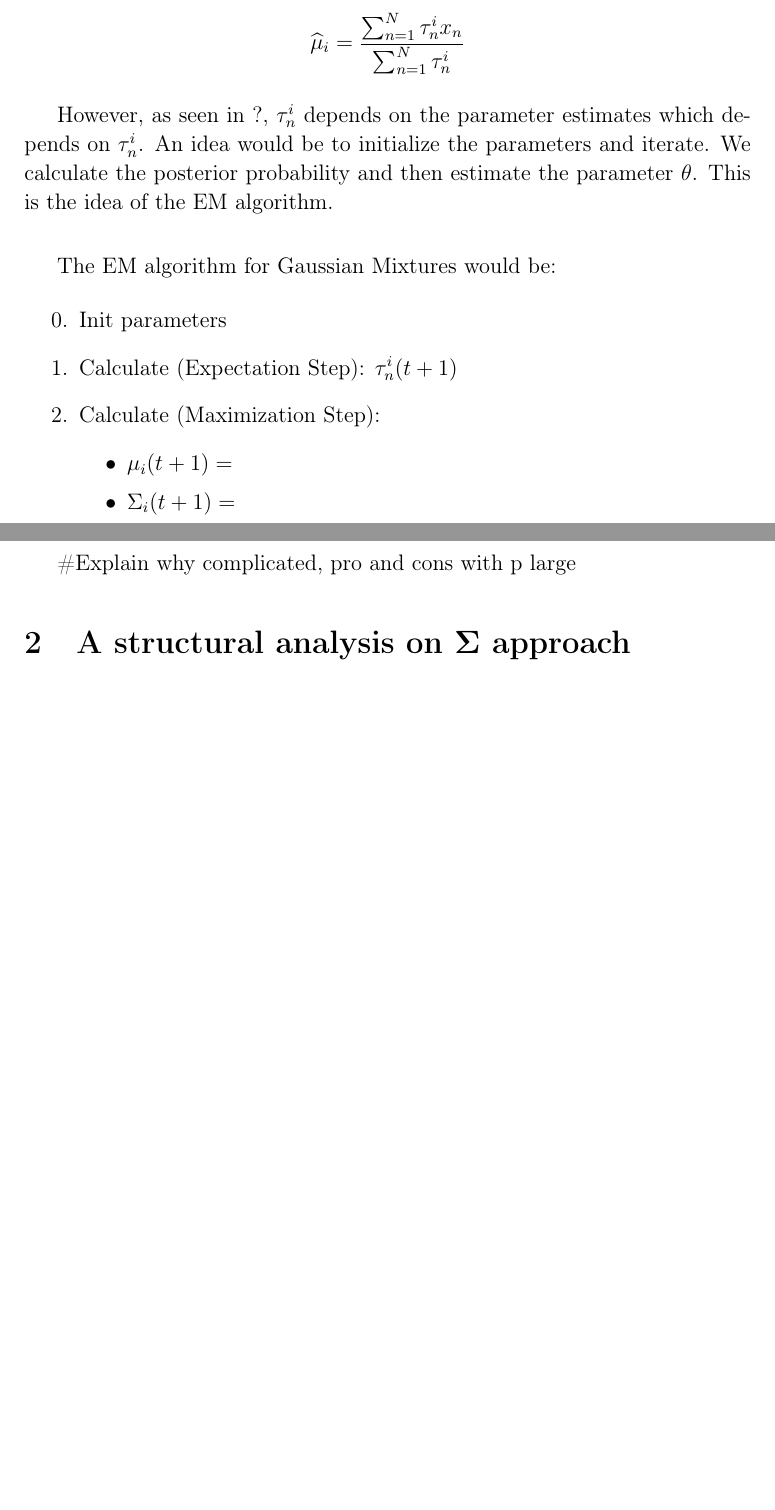
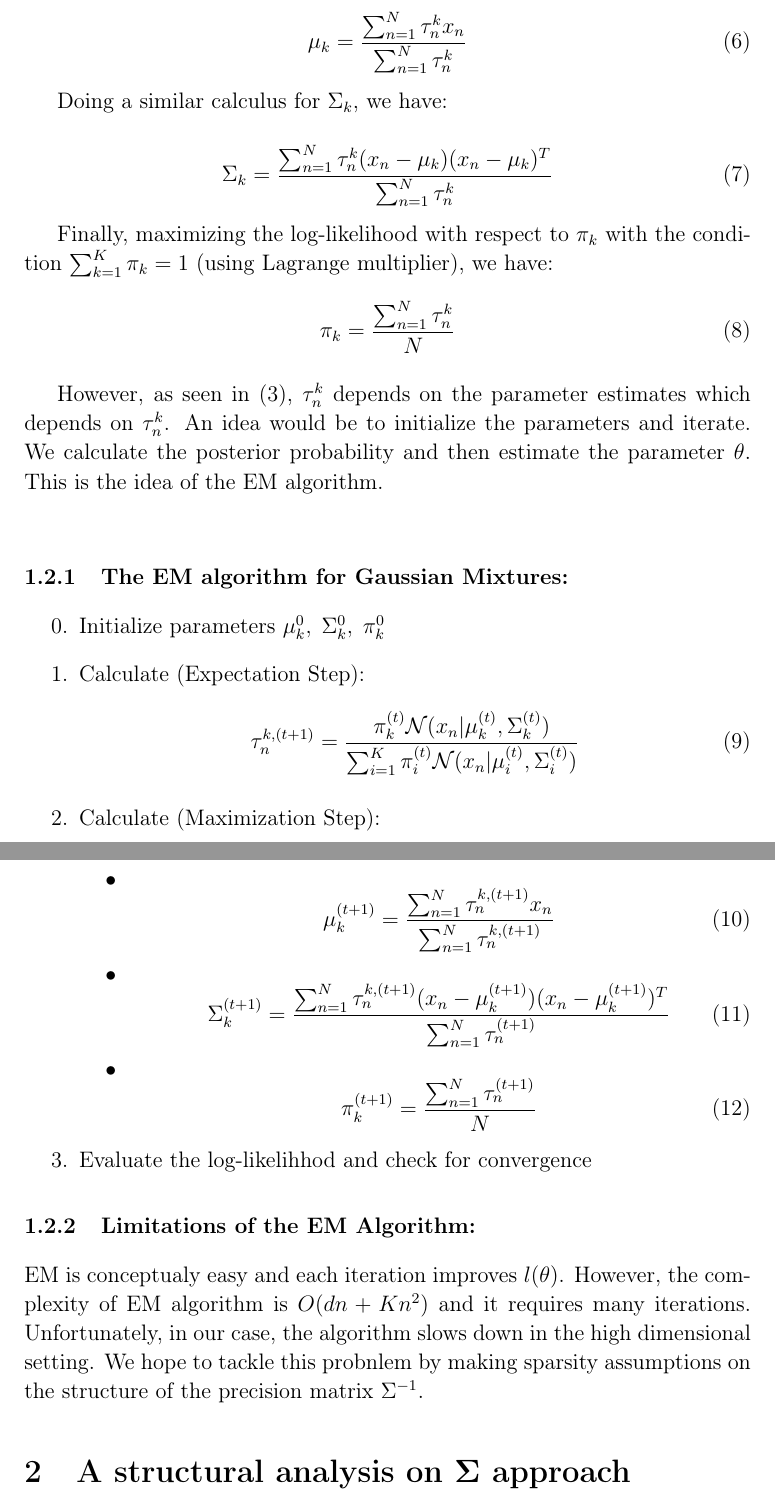
Before and after one commit to mehdisebbar/kl-aggregation, a LaTeX document (ObjectifsThese/phdOverview.tex): two parts of pages 3 and 4 of 5 before the commit and two parts of pages 4 and 5 of 6 after it, joined at a grey line, cut so that both start at the same text, the shorter picture padded with empty space. Compiled offline with pdfLaTeX.

Commit message:
EM+GMM complet

```diff
--- a/ObjectifsThese/phdOverview.tex
+++ b/ObjectifsThese/phdOverview.tex
@@ -10,6 +10,7 @@
 \usepackage{amsopn}
 \usepackage{graphicx}
 \usepackage{mathrsfs}
+\usepackage{empheq}
 
 \usepackage{tikz}
 \usetikzlibrary{fit,positioning}
@@ -120 +142,0 @@ $$
-\hat\mu_i=\frac{\sum_{n=1}^N\tau_n^i x_n}{\sum_{n=1}^N\tau_n^i}
@@ -122,19 +147,48 @@ $$
 
-However, as seen in ?, $\tau_n^i$ depends on the parameter estimates which depends on $\tau_n^i$. An idea would be to initialize the parameters and iterate. We calculate the posterior probability and then estimate the parameter $\theta$. This is the idea of the EM algorithm.
+\begin{equation}
+\mu_k=\frac{\sum_{n=1}^N\tau_n^k x_n}{\sum_{n=1}^N\tau_n^k}
+\end{equation}
+
+Doing a similar calculus for $\Sigma_k$, we have:
+
+\begin{equation}
+\Sigma_k=\frac{\sum_{n=1}^N \tau_n^k (x_n-\mu_k)(x_n-\mu_k)^T}{\sum_{n=1}^N\tau_n^k}
+\end{equation}
+
+Finally, maximizing the log-likelihood with respect to $\pi_k$ with the condition $\sum_{k=1}^K\pi_k=1$ (using Lagrange multiplier), we have:
+\begin{equation}
+\pi_k=\frac{\sum_{n=1}^N\tau_n^k}{N}
+\end{equation}
+
+However, as seen in \eqref{tau_bayes}, $\tau_n^k$ depends on the parameter estimates which depends on $\tau_n^k$. An idea would be to initialize the parameters and iterate. We calculate the posterior probability and then estimate the parameter $\theta$. This is the idea of the EM algorithm.
 \\
 
-The EM algorithm for Gaussian Mixtures would be:
+\subsubsection{The EM algorithm for Gaussian Mixtures:}
 \begin{enumerate}
-\item[0.] Init parameters
-\item Calculate (Expectation Step): $\tau_n^i(t+1)$
+\item[0.] Initialize parameters $\mu_k^0,\; \Sigma_k^0,\;\pi_k^0$
+\item Calculate (Expectation Step):
+\begin{equation}
+\tau_n^{k,(t+1)}=\frac{\pi_k^{(t)} \mathcal N(x_n|\mu_k^{(t)},\Sigma_k^{(t)})}{\sum_{i=1}^K\pi_i^{(t)}\mathcal N(x_n|\mu_i^{(t)},\Sigma_i^{(t)})}
+\end{equation}
 \item Calculate (Maximization Step):
 \begin{itemize}
-\item $\mu_i(t+1)=$
-\item $\Sigma_i(t+1)=$
-\item $\pi_i(t+1)=$
+\item
+\begin{equation}
+\mu_k^{(t+1)}=\frac{\sum_{n=1}^N\tau_n^{k,(t+1)} x_n}{\sum_{n=1}^N\tau_n^{k,(t+1)}}
+\end{equation}
+\item
+\begin{equation}
+\Sigma_k^{(t+1)}=\frac{\sum_{n=1}^N \tau_n^{k,(t+1)} (x_n-\mu_k^{(t+1)})(x_n-\mu_k^{(t+1)})^T}{\sum_{n=1}^N\tau_n^{(t+1)}}
+\end{equation}
+\item
+\begin{equation}
+\pi_k^{(t+1)}=\frac{\sum_{n=1}^N\tau_n^{(t+1)}}{N}
+\end{equation}
 \end{itemize}
+\item Evaluate the log-likelihhod and check for convergence
 \end{enumerate}
 
-\#Explain why complicated, pro and cons with p large
+\subsubsection{Limitations of the EM Algorithm:}
 
+EM is conceptualy easy and each iteration improves $l(\theta)$. However, the complexity of EM algorithm is $O(dn+Kn^2)$ and it requires many iterations. Unfortunately, in our case, the algorithm slows down in the high dimensional setting. We hope to tackle this probnlem by making sparsity assumptions on the structure of the precision matrix $\Sigma^{-1}$.
 
```
Also changed, not shown: ObjectifsThese/phdOverview.pdf, ObjectifsThese/phdOverview.tex (90 more changed lines).
